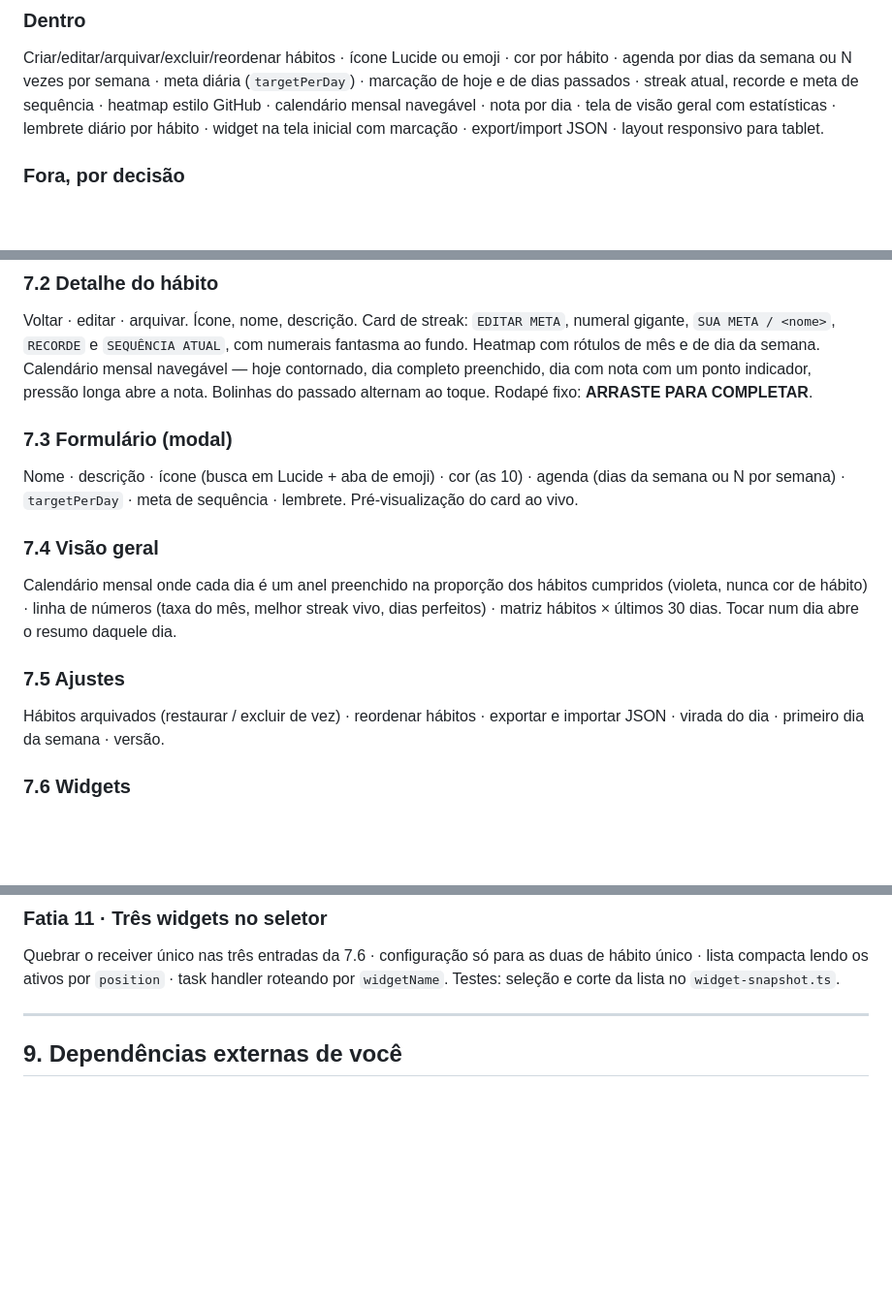
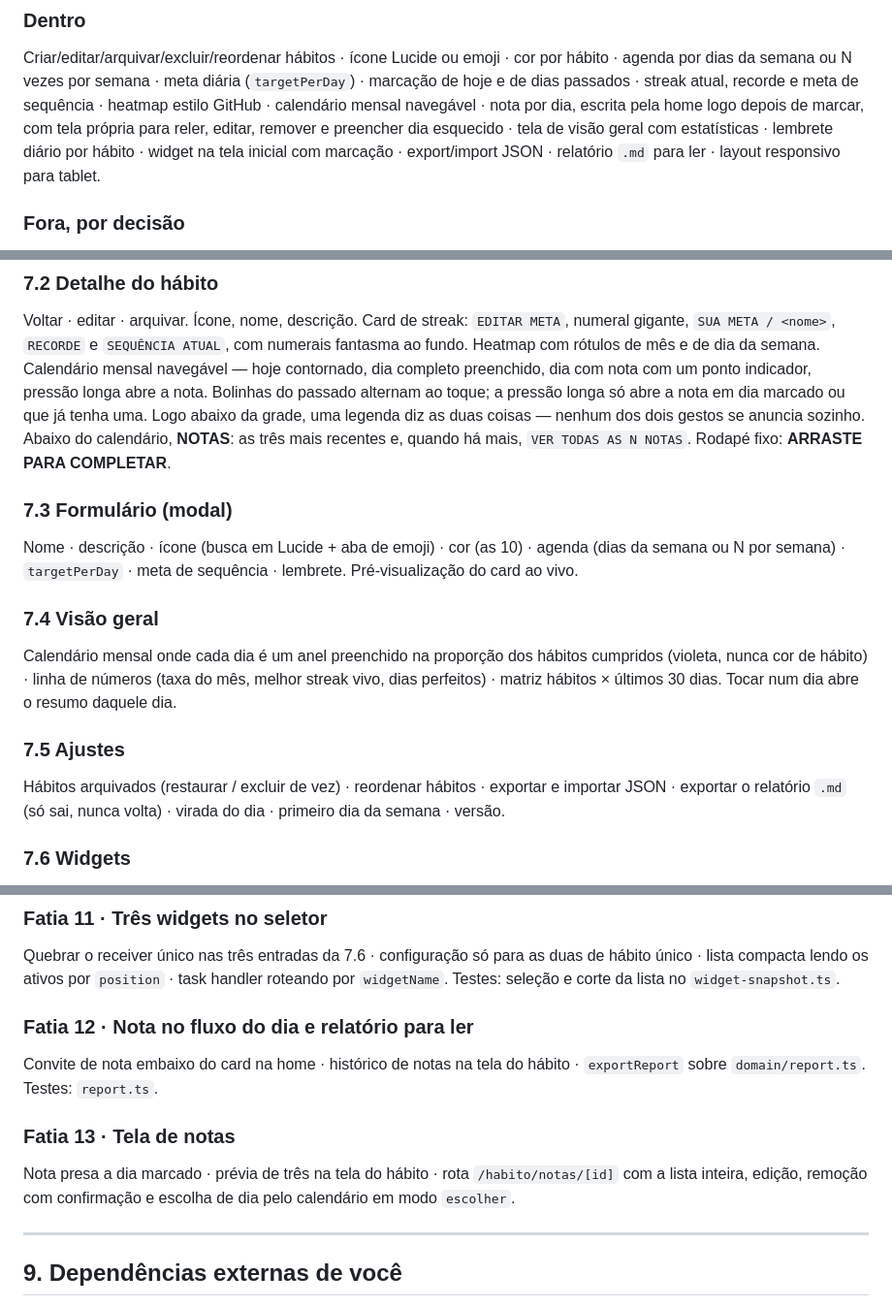
Before and after one commit to JoaoVitorOli/habits, a Markdown page: PRD.md, 3 parts joined by grey strips. Shown at 97% size. GitHub-like rendering; blank space fills up the shorter version.

Commit message:
docs(prd): registrar a nota presa ao dia feito e o relatorio
Duas decisoes novas no registro de mudancas, a 14a reescrita, a 7.2 com a
previa de tres e a legenda, a 7.7 descrevendo a tela de notas e as fatias
12 e 13.

Co-Authored-By: Claude Opus 5 <noreply@anthropic.com>

```diff
--- a/PRD.md
+++ b/PRD.md
@@ -30,10 +30,11 @@ Quando uma decisão de implementação não estiver escrita aqui, decida por est
 Criar/editar/arquivar/excluir/reordenar hábitos · ícone Lucide ou emoji · cor por hábito ·
 agenda por dias da semana ou N vezes por semana · meta diária (`targetPerDay`) ·
 marcação de hoje e de dias passados · streak atual, recorde e meta de sequência ·
-heatmap estilo GitHub · calendário mensal navegável · nota por dia ·
+heatmap estilo GitHub · calendário mensal navegável · nota por dia, escrita pela home logo
+depois de marcar, com tela própria para reler, editar, remover e preencher dia esquecido ·
 tela de visão geral com estatísticas · lembrete diário por hábito ·
 widget na tela inicial com marcação ·
-export/import JSON · layout responsivo para tablet.
+export/import JSON · relatório `.md` para ler · layout responsivo para tablet.
 
 ### Fora, por decisão
 Categorias e filtros · imagem custom como ícone · tema claro · i18n · iOS · web ·
@@ -305,7 +307,10 @@ Card de streak: `EDITAR META`, numeral gigante, `SUA META / <nome>`,
 `RECORDE` e `SEQUÊNCIA ATUAL`, com numerais fantasma ao fundo.
 Heatmap com rótulos de mês e de dia da semana. Calendário mensal navegável — hoje contornado,
 dia completo preenchido, dia com nota com um ponto indicador, pressão longa abre a nota.
-Bolinhas do passado alternam ao toque. Rodapé fixo: **ARRASTE PARA COMPLETAR**.
+Bolinhas do passado alternam ao toque; a pressão longa só abre a nota em dia marcado ou que já
+tenha uma. Logo abaixo da grade, uma legenda diz as duas coisas — nenhum dos dois gestos se
+anuncia sozinho. Abaixo do calendário, **NOTAS**: as três mais recentes e, quando há mais,
+`VER TODAS AS N NOTAS`. Rodapé fixo: **ARRASTE PARA COMPLETAR**.
 
 ### 7.3 Formulário (modal)
 Nome · descrição · ícone (busca em Lucide + aba de emoji) · cor (as 10) · agenda (dias da semana
@@ -318,6 +323,7 @@ matriz hábitos × últimos 30 dias. Tocar num dia abre o resumo daquele dia.
 
 ### 7.5 Ajustes
 Hábitos arquivados (restaurar / excluir de vez) · reordenar hábitos · exportar e importar JSON ·
+exportar o relatório `.md` (só sai, nunca volta) ·
 virada do dia · primeiro dia da semana · versão.
 
 ### 7.6 Widgets
@@ -402,6 +414,15 @@ Quebrar o receiver único nas três entradas da 7.6 · configuração só para a
 lista compacta lendo os ativos por `position` · task handler roteando por `widgetName`.
 Testes: seleção e corte da lista no `widget-snapshot.ts`.
 
+### Fatia 12 · Nota no fluxo do dia e relatório para ler
+Convite de nota embaixo do card na home · histórico de notas na tela do hábito ·
+`exportReport` sobre `domain/report.ts`. Testes: `report.ts`.
+
+### Fatia 13 · Tela de notas
+Nota presa a dia marcado · prévia de três na tela do hábito · rota `/habito/notas/[id]` com a
+lista inteira, edição, remoção com confirmação e escolha de dia pelo calendário em modo
+`escolher`.
+
 ---
 
 ## 9. Dependências externas de você
```
Also changed, not shown: other parts of PRD.md (+11 -1 lines).
